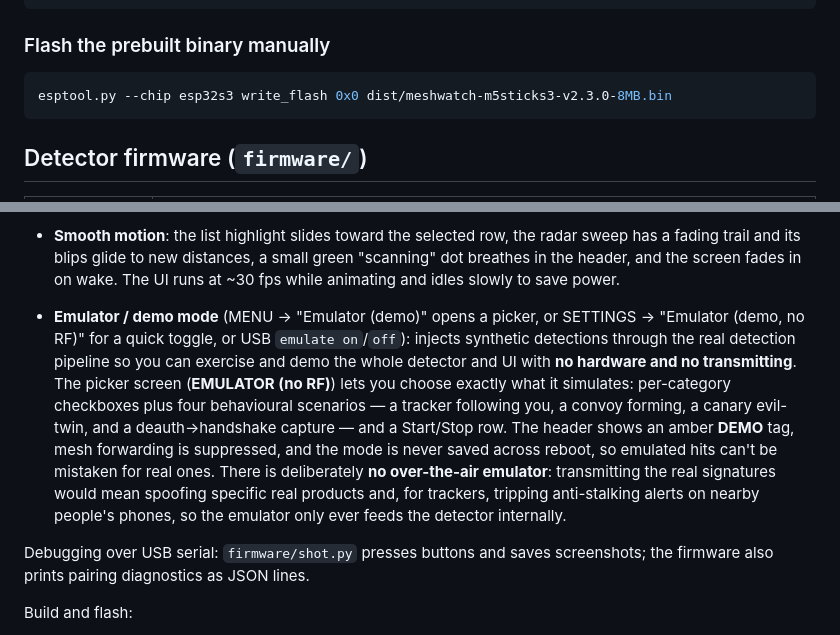
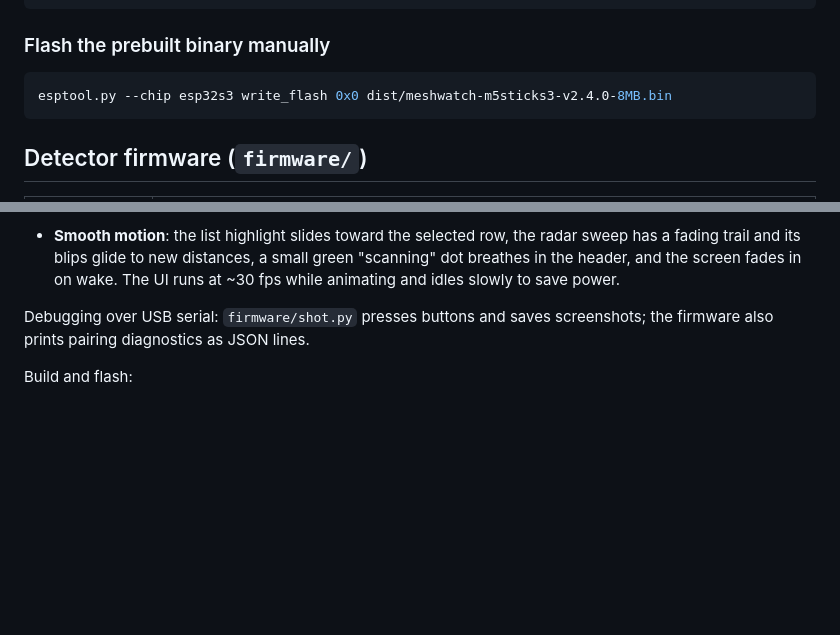
Before and after one commit to Korrie71/meshwatch, a Markdown page: README.md, 2 parts joined by grey strips. Drawn GitHub-style; blank space fills up the shorter version.

````diff
--- a/README.md
+++ b/README.md
@@ -34,7 +34,7 @@ pio run -t upload
 ### Flash the prebuilt binary manually
 
 ```sh
-esptool.py --chip esp32s3 write_flash 0x0 dist/meshwatch-m5sticks3-v2.3.0-8MB.bin
+esptool.py --chip esp32s3 write_flash 0x0 dist/meshwatch-m5sticks3-v2.4.0-8MB.bin
 ```
 
 
@@ -191,19 +191,6 @@ Other features:
   sweep has a fading trail and its blips glide to new distances, a small green
   "scanning" dot breathes in the header, and the screen fades in on wake. The UI
   runs at ~30 fps while animating and idles slowly to save power.
-- **Emulator / demo mode** (MENU → "Emulator (demo)" opens a picker, or SETTINGS →
-  "Emulator (demo, no RF)" for a quick toggle, or USB `emulate on`/`off`): injects
-  synthetic detections through the real detection pipeline so you can exercise and
-  demo the whole detector and UI with **no hardware and no transmitting**. The
-  picker screen (**EMULATOR (no RF)**) lets you choose exactly what it simulates:
-  per-category checkboxes plus four behavioural scenarios — a tracker following
-  you, a convoy forming, a canary evil-twin, and a deauth→handshake capture — and
-  a Start/Stop row. The header shows an amber **DEMO** tag, mesh forwarding is
-  suppressed, and the mode is never saved across reboot, so emulated hits can't be
-  mistaken for real ones. There is deliberately **no over-the-air emulator**:
-  transmitting the real signatures would mean spoofing specific real products and,
-  for trackers, tripping anti-stalking alerts on nearby people's phones, so the
-  emulator only ever feeds the detector internally.
 
 Debugging over USB serial: `firmware/shot.py` presses buttons and saves
 screenshots; the firmware also prints pairing diagnostics as JSON lines.
````
Also changed, not shown: m5burner/cover.png, 6 other files.
